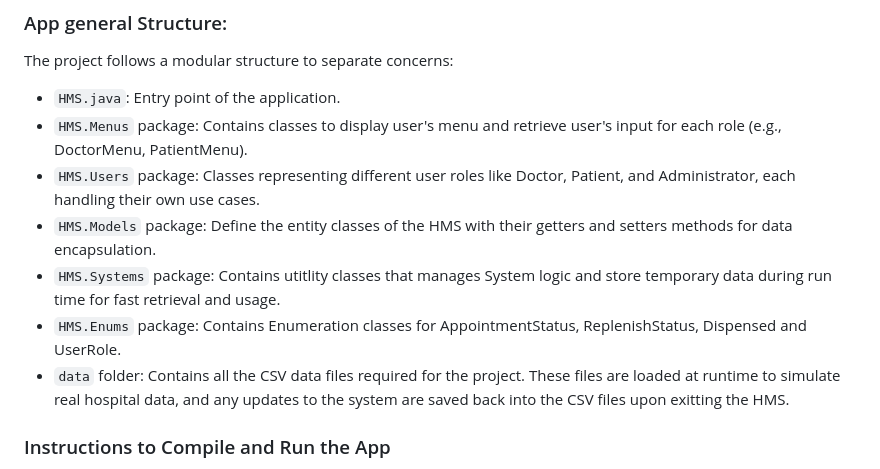
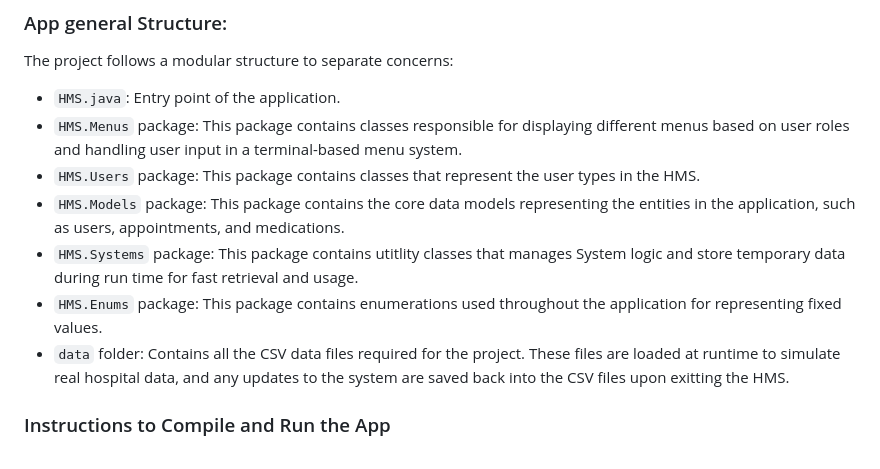
Before and after one commit to NguyenPhamMinhQuan/SC2002_HMS, a Markdown page: README.MD, the part around the change. GitHub-like rendering.

```diff
--- a/README.MD
+++ b/README.MD
@@ -28,11 +28,11 @@ The `HMS` package contains all the source code for the Hospital Management Syste
 The project follows a modular structure to separate concerns:
 
 - `HMS.java`: Entry point of the application.
-- `HMS.Menus` package: Contains classes to display user's menu and retrieve user's input for each role (e.g., DoctorMenu, PatientMenu).
-- `HMS.Users` package: Classes representing different user roles like Doctor, Patient, and Administrator, each handling their own use cases.
-- `HMS.Models` package: Define the entity classes of the HMS with their getters and setters methods for data encapsulation.
-- `HMS.Systems` package: Contains utitlity classes that manages System logic and store temporary data during run time for fast retrieval and usage.
-- `HMS.Enums` package: Contains Enumeration classes for AppointmentStatus, ReplenishStatus, Dispensed and UserRole.
+- `HMS.Menus` package: This package contains classes responsible for displaying different menus based on user roles and handling user input in a terminal-based menu system.
+- `HMS.Users` package: This package contains classes that represent the user types in the HMS.
+- `HMS.Models` package: This package contains the core data models representing the entities in the application, such as users, appointments, and medications.
+- `HMS.Systems` package: This package contains utitlity classes that manages System logic and store temporary data during run time for fast retrieval and usage.
+- `HMS.Enums` package: This package contains enumerations used throughout the application for representing fixed values.
 - `data` folder: Contains all the CSV data files required for the project. These files are loaded at runtime to simulate real hospital data, and any updates to the system are saved back into the CSV files upon exitting the HMS.
 
 ### Instructions to Compile and Run the App
```
